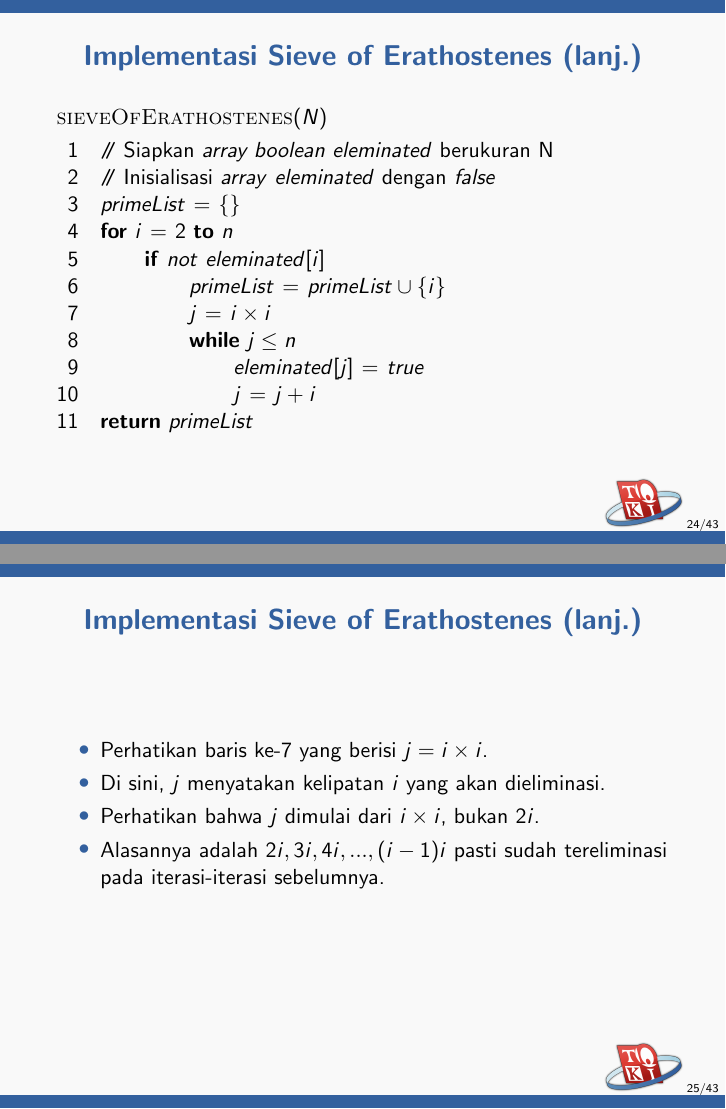
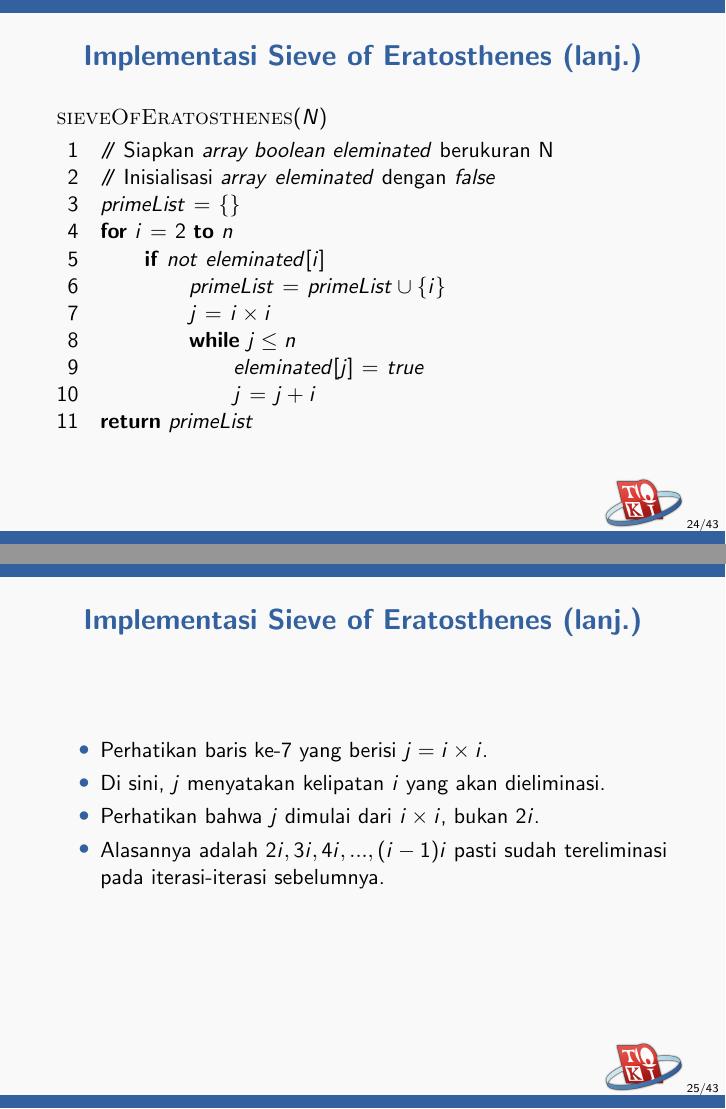
Before and after one commit to ia-toki/training-gate-id, LaTeX slides (topik/pemrograman-kompetitif-dasar/02-matematika-diskret-dasar/pemrograman-kompetitif-dasar_02-matematika-diskret-dasar.tex): pages 24 and 25 of 43, joined at a grey line. Compiled offline with pdfLaTeX.

Commit message:
Eratosthenes typos

```diff
--- a/topik/pemrograman-kompetitif-dasar/02-matematika-diskret-dasar/pemrograman-kompetitif-dasar_02-matematika-diskret-dasar.tex
+++ b/topik/pemrograman-kompetitif-dasar/02-matematika-diskret-dasar/pemrograman-kompetitif-dasar_02-matematika-diskret-dasar.tex
@@ -223,5 +223,5 @@ Contoh: $6, 14, 20, 25$.
 \end{frame}
 
 \begin{frame}
-\frametitle{Sieve of Erathostenes}
+\frametitle{Sieve of Eratosthenes}
 \begin{itemize}
@@ -232,7 +232,7 @@ Contoh: $6, 14, 20, 25$.
 \end{frame}
 
 \begin{frame}
-\frametitle{Sieve of Erathostenes (lanj.)}
+\frametitle{Sieve of Eratosthenes (lanj.)}
 \begin{itemize}
   \item Kita tahu bahwa suatu bilangan komposit $c$ dapat dinyatakan sebagai $c = p \times q$, dengan $p$ suatu bilangan prima.
   \item Seandainya kita mengetahui suatu bilangan prima, kita dapat mengeliminasi kelipatan-kelipatan bilangan tersebut dari calon bilangan prima.
@@ -253,7 +253,7 @@ Contoh: $6, 14, 20, 25$.
 \end{frame}
 
 \begin{frame}
-\frametitle{Implementasi Sieve of Erathostenes}
+\frametitle{Implementasi Sieve of Eratosthenes}
 \begin{itemize}
   \item Kita dapat menggunakan \textit{array} \textit{boolean} untuk menyimpan informasi apakah suatu bilangan telah tereliminasi.
   \item Jika kita ingin mencari bilangan prima yang $\leq N$, maka diperlukan memori sebesar $O(N)$.
@@ -262,9 +262,9 @@ Contoh: $6, 14, 20, 25$.
 \end{frame}
 
 \begin{frame}[fragile]
-\frametitle{Implementasi Sieve of Erathostenes (lanj.)}
+\frametitle{Implementasi Sieve of Eratosthenes (lanj.)}
 \begin{codebox}
-\Procname{$\proc{sieveOfErathostenes}(N)$}
+\Procname{$\proc{sieveOfEratosthenes}(N)$}
 \li \Comment Siapkan \textit{array boolean} $eleminated$ berukuran N
 \li \Comment Inisialisasi \textit{array} $eleminated$ dengan $false$
 \li $primeList \gets \{\}$
@@ -287,7 +287,7 @@ Contoh: $6, 14, 20, 25$.
 \end{frame}
 
 \begin{frame}
-\frametitle{Implementasi Sieve of Erathostenes (lanj.)}
+\frametitle{Implementasi Sieve of Eratosthenes (lanj.)}
 \begin{itemize}
   \item Perhatikan baris ke-7 yang berisi $j = i \times i$.
   \item Di sini, $j$ menyatakan kelipatan $i$ yang akan dieliminasi.
```
Also changed, not shown: topik/pemrograman-kompetitif-dasar/02-matematika-diskret-dasar/pemrograman-kompetitif-dasar_02-matematika-diskret-dasar.tex (4 more changed lines).
